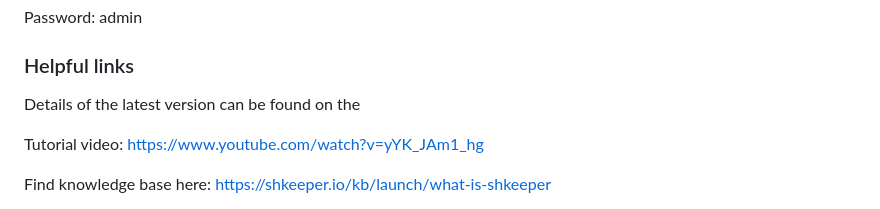
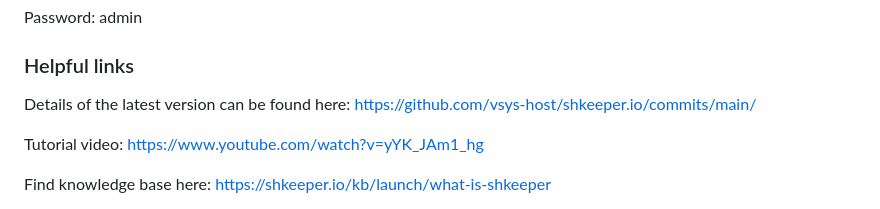
Before and after one commit to vsys-host/shkeeper.io, a Markdown page: README.md, the part around one of its changes. GitHub-like rendering.

```diff
--- a/README.md
+++ b/README.md
@@ -41,7 +41,7 @@ Password: admin
 
 ### Helpful links
 
-Details of the latest version can be found on the
+Details of the latest version can be found here: https://github.com/vsys-host/shkeeper.io/commits/main/
 
 Tutorial video: https://www.youtube.com/watch?v=yYK_JAm1_hg
 
```
Also changed, not shown: other parts of README.md (+1 -1 lines).
